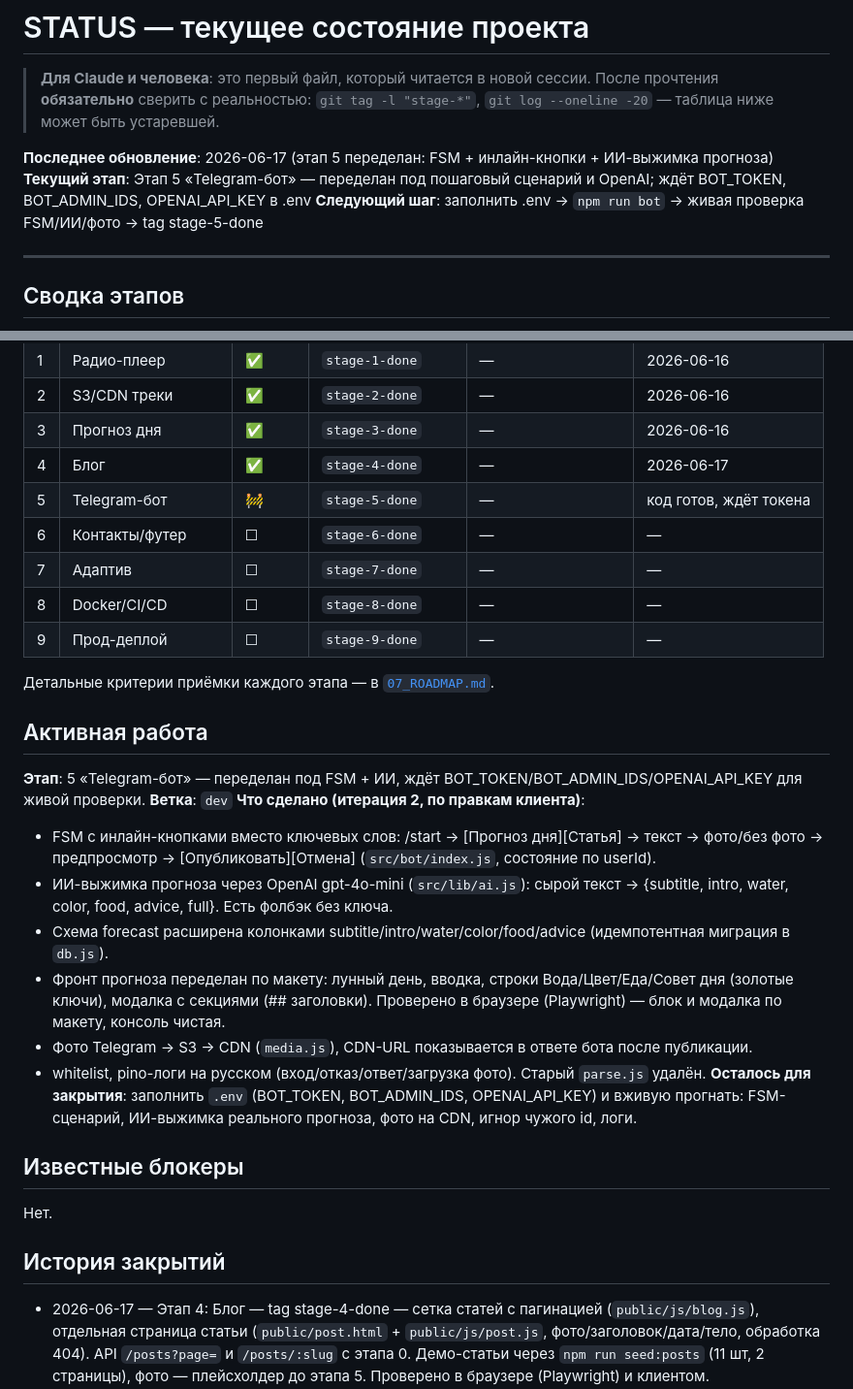
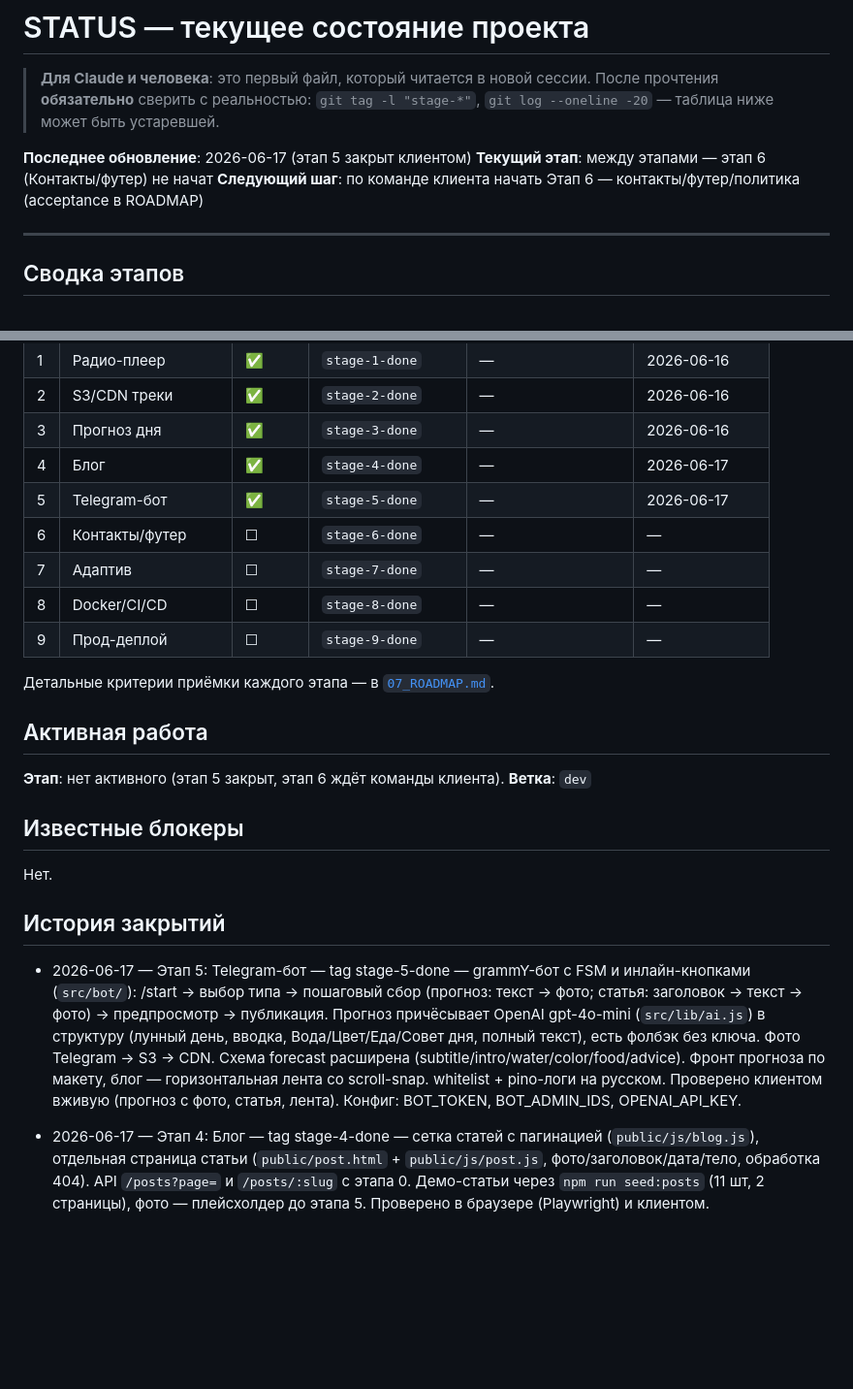
Before and after one commit to dimatolpygin/tolkay_voda, a Markdown page: docs/STATUS.md, 2 parts joined by grey strips. Shown at 97% size. GitHub-like rendering; blank space fills up the shorter version.

Commit message:
chore(status): close stage 5
Этап 5 «Telegram-бот» принят клиентом (FSM + ИИ-выжимка + горизонтальный блог). Тег stage-5-done.

Co-Authored-By: Claude Opus 4.8 <noreply@anthropic.com>

```diff
--- a/docs/STATUS.md
+++ b/docs/STATUS.md
@@ -4,9 +4,9 @@
 > прочтения **обязательно** сверить с реальностью: `git tag -l "stage-*"`,
 > `git log --oneline -20` — таблица ниже может быть устаревшей.
 
-**Последнее обновление**: 2026-06-17 (этап 5 переделан: FSM + инлайн-кнопки + ИИ-выжимка прогноза)
-**Текущий этап**: Этап 5 «Telegram-бот» — переделан под пошаговый сценарий и OpenAI; ждёт BOT_TOKEN, BOT_ADMIN_IDS, OPENAI_API_KEY в .env
-**Следующий шаг**: заполнить .env → `npm run bot` → живая проверка FSM/ИИ/фото → tag stage-5-done
+**Последнее обновление**: 2026-06-17 (этап 5 закрыт клиентом)
+**Текущий этап**: между этапами — этап 6 (Контакты/футер) не начат
+**Следующий шаг**: по команде клиента начать Этап 6 — контакты/футер/политика (acceptance в ROADMAP)
 
 ---
 
@@ -21,7 +21,7 @@
 | 2 | S3/CDN треки | ✅ | `stage-2-done` | — | 2026-06-16 |
 | 3 | Прогноз дня | ✅ | `stage-3-done` | — | 2026-06-16 |
 | 4 | Блог | ✅ | `stage-4-done` | — | 2026-06-17 |
-| 5 | Telegram-бот | 🚧 | `stage-5-done` | — | код готов, ждёт токена |
+| 5 | Telegram-бот | ✅ | `stage-5-done` | — | 2026-06-17 |
 | 6 | Контакты/футер | ☐ | `stage-6-done` | — | — |
 | 7 | Адаптив | ☐ | `stage-7-done` | — | — |
 | 8 | Docker/CI/CD | ☐ | `stage-8-done` | — | — |
@@ -31,22 +31,16 @@
 
 ## Активная работа
 
-**Этап**: 5 «Telegram-бот» — переделан под FSM + ИИ, ждёт BOT_TOKEN/BOT_ADMIN_IDS/OPENAI_API_KEY для живой проверки.
+**Этап**: нет активного (этап 5 закрыт, этап 6 ждёт команды клиента).
 **Ветка**: `dev`
-**Что сделано (итерация 2, по правкам клиента)**:
-- FSM с инлайн-кнопками вместо ключевых слов: /start → [Прогноз дня][Статья] → текст → фото/без фото → предпросмотр → [Опубликовать][Отмена] (`src/bot/index.js`, состояние по userId).
-- ИИ-выжимка прогноза через OpenAI gpt-4o-mini (`src/lib/ai.js`): сырой текст → {subtitle, intro, water, color, food, advice, full}. Есть фолбэк без ключа.
-- Схема forecast расширена колонками subtitle/intro/water/color/food/advice (идемпотентная миграция в `db.js`).
-- Фронт прогноза переделан по макету: лунный день, вводка, строки Вода/Цвет/Еда/Совет дня (золотые ключи), модалка с секциями (## заголовки). Проверено в браузере (Playwright) — блок и модалка по макету, консоль чистая.
-- Фото Telegram → S3 → CDN (`media.js`), CDN-URL показывается в ответе бота после публикации.
-- whitelist, pino-логи на русском (вход/отказ/ответ/загрузка фото). Старый `parse.js` удалён.
-**Осталось для закрытия**: заполнить `.env` (BOT_TOKEN, BOT_ADMIN_IDS, OPENAI_API_KEY) и вживую прогнать: FSM-сценарий, ИИ-выжимка реального прогноза, фото на CDN, игнор чужого id, логи.
 
 ## Известные блокеры
 
 Нет.
 
 ## История закрытий
+
+- 2026-06-17 — Этап 5: Telegram-бот — tag stage-5-done — grammY-бот с FSM и инлайн-кнопками (`src/bot/`): /start → выбор типа → пошаговый сбор (прогноз: текст → фото; статья: заголовок → текст → фото) → предпросмотр → публикация. Прогноз причёсывает OpenAI gpt-4o-mini (`src/lib/ai.js`) в структуру (лунный день, вводка, Вода/Цвет/Еда/Совет дня, полный текст), есть фолбэк без ключа. Фото Telegram → S3 → CDN. Схема forecast расширена (subtitle/intro/water/color/food/advice). Фронт прогноза по макету, блог — горизонтальная лента со scroll-snap. whitelist + pino-логи на русском. Проверено клиентом вживую (прогноз с фото, статья, лента). Конфиг: BOT_TOKEN, BOT_ADMIN_IDS, OPENAI_API_KEY.
 
 - 2026-06-17 — Этап 4: Блог — tag stage-4-done — сетка статей с пагинацией (`public/js/blog.js`), отдельная страница статьи (`public/post.html` + `public/js/post.js`, фото/заголовок/дата/тело, обработка 404). API `/posts?page=` и `/posts/:slug` с этапа 0. Демо-статьи через `npm run seed:posts` (11 шт, 2 страницы), фото — плейсхолдер до этапа 5. Проверено в браузере (Playwright) и клиентом.
 
```
Also changed, not shown: docs/07_ROADMAP.md (+9 -5 lines).
